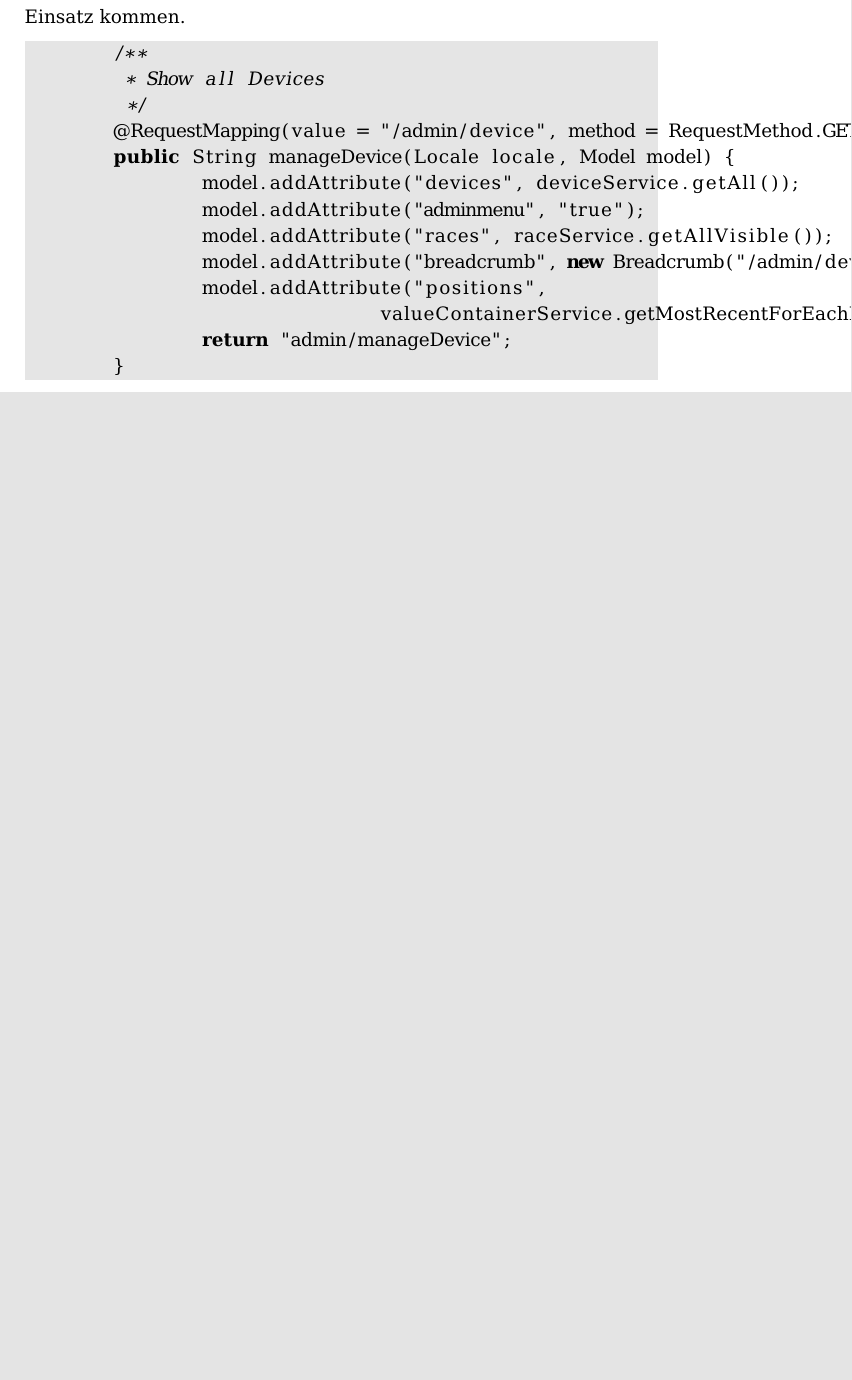
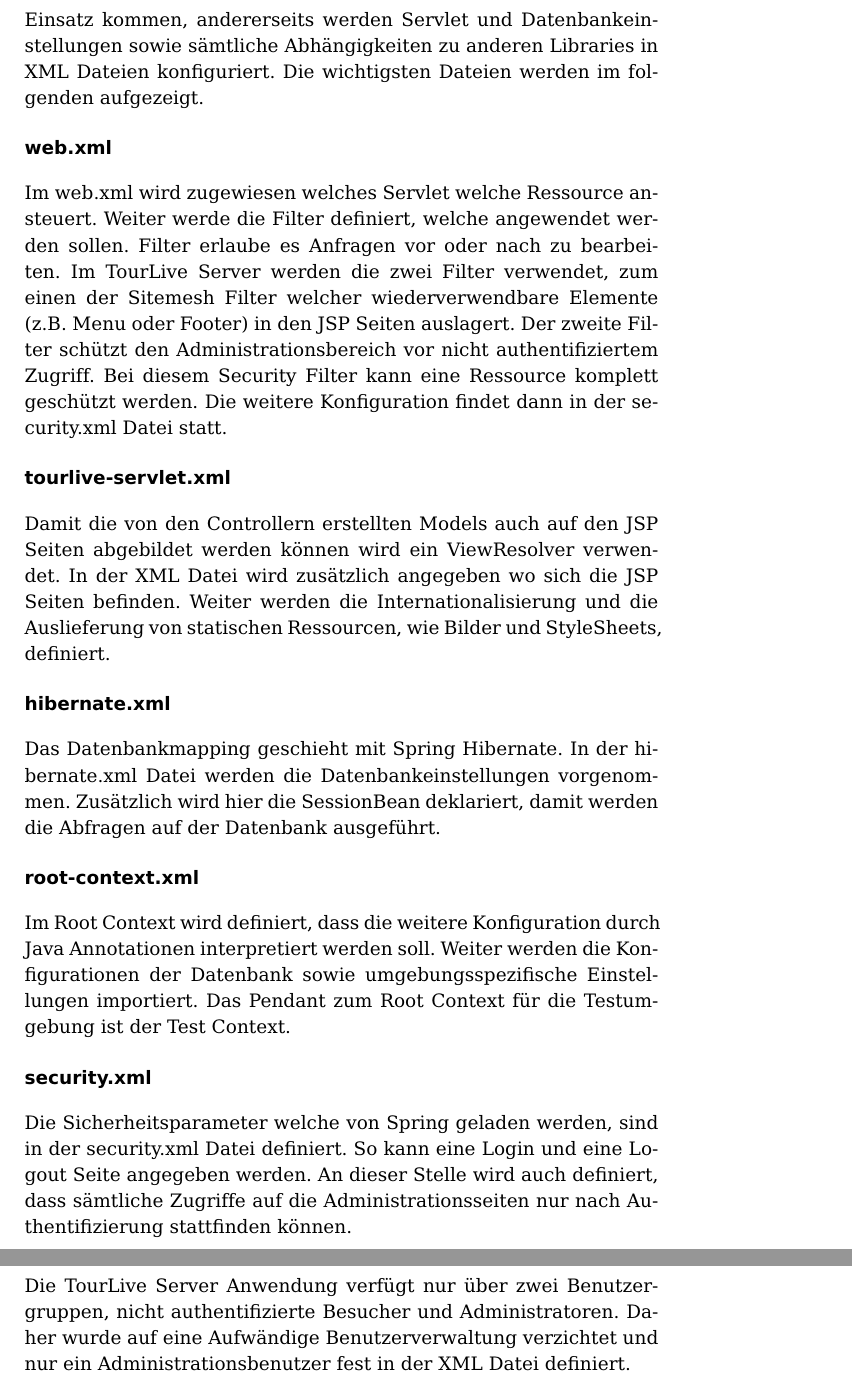
Before and after one commit to fbentele/TourLiveDoku, a LaTeX thesis (main.tex, which reads chapter/20serverundweb.tex): part of page 21 of 69 before the commit and two parts of pages 22 and 23 of 71 after it, the two joined at a grey line, cut at the place of the change, the shorter picture padded with empty space. Compiled offline with pdfLaTeX.

```diff
--- a/chapter/20serverundweb.tex
+++ b/chapter/20serverundweb.tex
@@ -87,17 +93,19 @@
 \subsection{XML basierte Konfiguration}
-Die Konfiguration in Spring geschieht einerseits über Java Annotationen wie Sie beim TourLive Server z.B. bei den Controllern zum Einsatz kommen.
-\begin{lstlisting}
-	/**
-	 * Show all Devices
-	 */
-	@RequestMapping(value = "/admin/device", method = RequestMethod.GET)
-	public String manageDevice(Locale locale, Model model) {
-		model.addAttribute("devices", deviceService.getAll());
-		model.addAttribute("adminmenu", "true");
-		model.addAttribute("races", raceService.getAllVisible());
-		model.addAttribute("breadcrumb", new Breadcrumb("/admin/device", ""));
-		model.addAttribute("positions",
-				valueContainerService.getMostRecentForEachDevice(deviceService.getAll()));
-		return "admin/manageDevice";
-	}
-\end{lstlisting}
+Die Konfiguration in Spring geschieht einerseits über Java Annotationen wie Sie beim TourLive Server z.B. bei den Controllern zum Einsatz kommen, andererseits werden Servlet und Datenbankeinstellungen sowie sämtliche Abhängigkeiten zu anderen Libraries in XML Dateien konfiguriert. Die wichtigsten Dateien werden im folgenden aufgezeigt.
+
+\subsubsection{web.xml}
+Im web.xml wird zugewiesen welches Servlet welche Ressource ansteuert. Weiter werde die Filter definiert, welche angewendet werden sollen. Filter erlaube es Anfragen vor oder nach zu bearbeiten. Im TourLive Server werden die zwei Filter verwendet, zum einen der Sitemesh Filter welcher wiederverwendbare Elemente (z.B. Menu oder Footer) in den JSP Seiten auslagert. Der zweite Filter schützt den Administrationsbereich vor nicht authentifiziertem Zugriff. Bei diesem Security Filter kann eine Ressource komplett geschützt werden. Die weitere Konfiguration findet dann in der security.xml Datei statt.
+
+\subsubsection{tourlive-servlet.xml}
+Damit die von den Controllern erstellten Models auch auf den JSP Seiten abgebildet werden können wird ein ViewResolver verwendet. In der XML Datei wird zusätzlich angegeben wo sich die JSP Seiten befinden. Weiter werden die Internationalisierung und die Auslieferung von statischen Ressourcen, wie Bilder und StyleSheets, definiert.
+
+\subsubsection{hibernate.xml}
+Das Datenbankmapping geschieht mit Spring Hibernate. In der hibernate.xml Datei werden die Datenbankeinstellungen vorgenommen. Zusätzlich wird hier die SessionBean deklariert, damit werden die Abfragen auf der Datenbank ausgeführt.
+
+\subsubsection{root-context.xml}
+Im Root Context wird definiert, dass die weitere Konfiguration durch Java Annotationen interpretiert werden soll. Weiter werden die Konfigurationen der Datenbank sowie umgebungsspezifische Einstellungen importiert. Das Pendant zum Root Context für die Testumgebung ist der Test Context.
+
+\subsubsection{security.xml}
+Die Sicherheitsparameter welche von Spring geladen werden, sind in der security.xml Datei definiert. So kann eine Login und eine Logout Seite angegeben werden. An dieser Stelle wird auch definiert, dass sämtliche Zugriffe auf die Administrationsseiten nur nach Authentifizierung stattfinden können.
+\\
+Die TourLive Server Anwendung verfügt nur über zwei Benutzergruppen, nicht authentifizierte Besucher und Administratoren. Daher wurde auf eine Aufwändige Benutzerverwaltung verzichtet und nur ein Administrationsbenutzer fest in der XML Datei definiert.
```
Also changed, not shown: chapter/20serverundweb.tex (6 more changed lines).
